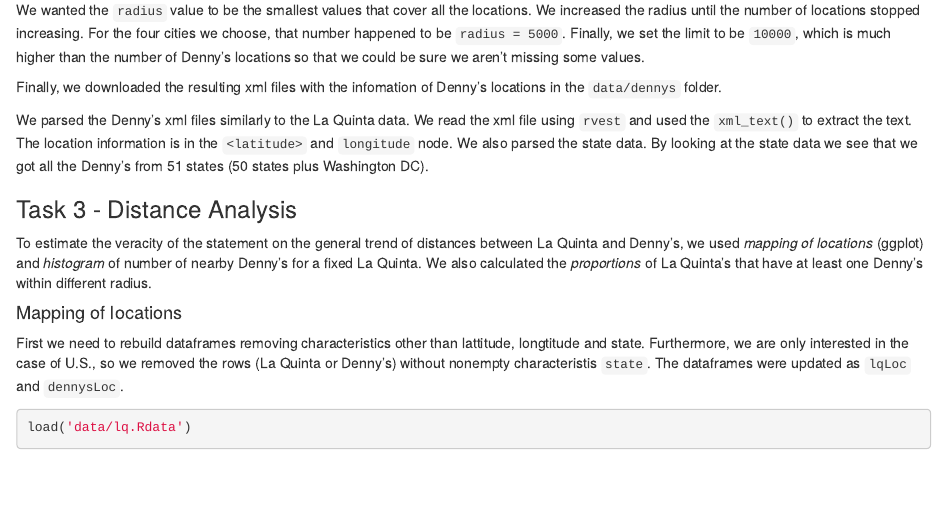
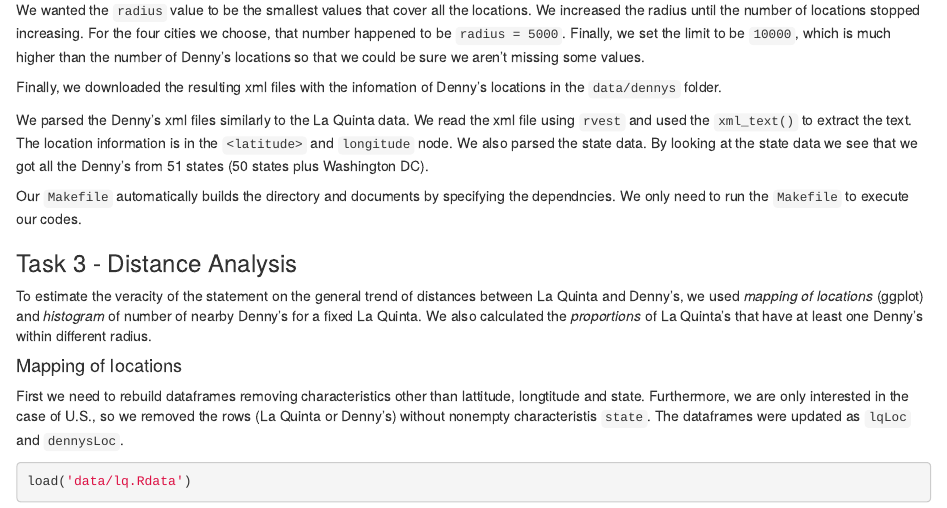
Before and after one commit to edenhuangSH/Web-Scraping-and-Distance-Analysis-on-La-Quinta-and-Denny-s, an R Markdown document (hw4.Rmd): the page in a window 1100 px wide, from 1160 px down. Rendered offline with R 4.5, knitr and Pandoc, with nearby package versions; some code elsewhere in the file could not run offline.

Commit message:
write-up updated

```diff
--- a/hw4.Rmd
+++ b/hw4.Rmd
@@ -46,6 +46,7 @@
 
 We parsed the Denny's xml files similarly to the La Quinta data. We read the xml file using `rvest` and used the `xml_text()` to extract the text. The location information is in the `<latitude>` and `longitude` node. We also parsed the state data. By looking at the state data we see that we got all the Denny's from 51 states (50 states plus Washington DC).
 
+Our `Makefile` automatically builds the directory and documents by specifying the dependncies. We only need to run the `Makefile` to execute our codes.
 
 
 ### Task 3 - Distance Analysis
```
